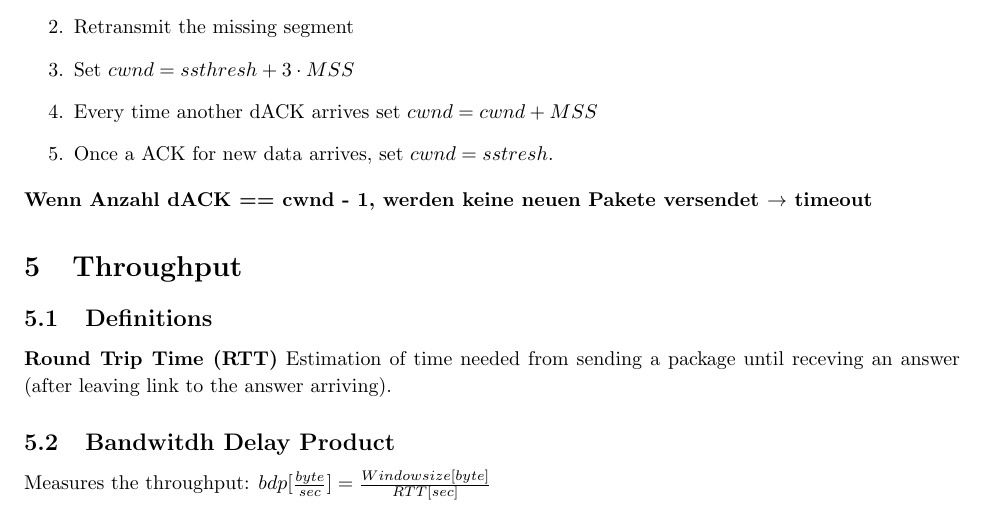
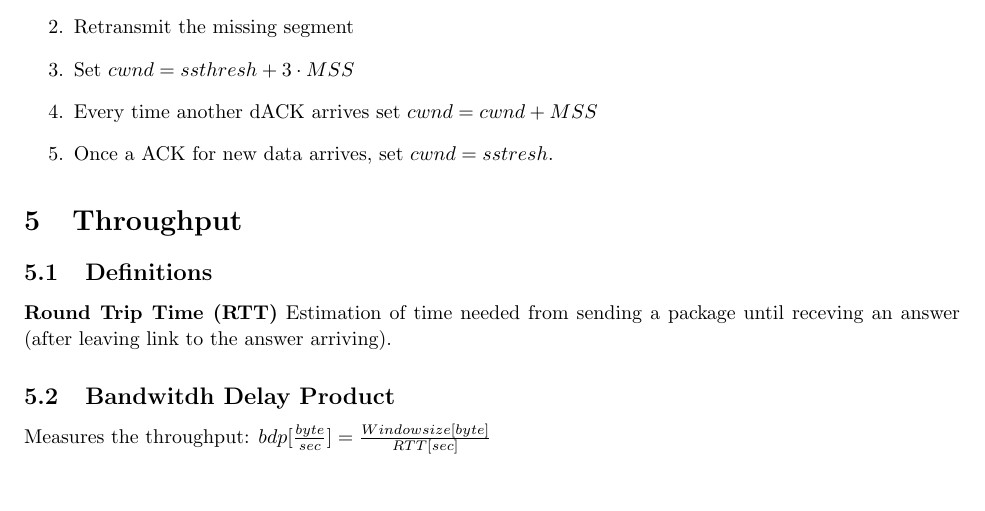
Before and after one commit to konraifen88/rncheatsheet, a LaTeX document (cheat_sheet.tex): part of page 3 of 7, cut so that both start at the same text. Compiled offline with pdfLaTeX.

Commit message:
remove wrong entry

```diff
--- a/cheat_sheet.tex
+++ b/cheat_sheet.tex
@@ -195,7 +195,6 @@ The usual implementation looks like this: If third dACK is received do the follo
      \item Once a ACK for new data arrives, set $cwnd = sstresh$.
 \end{enumerate}
 
-\textbf{Wenn Anzahl dACK == cwnd - 1, werden keine neuen Pakete versendet $ \rightarrow $ timeout}
 
 \section{Throughput}
 \subsection{Definitions}
```
